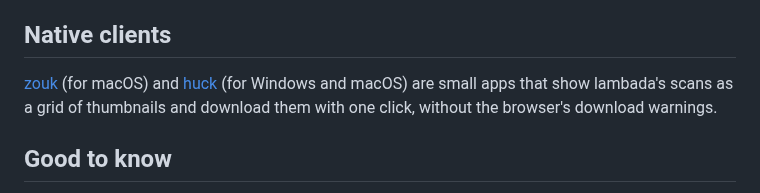
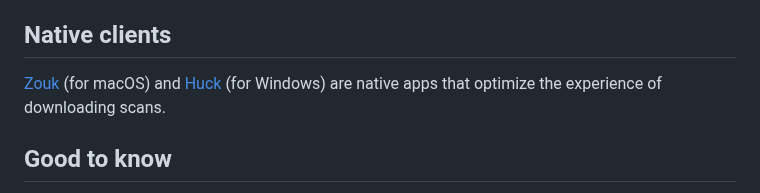
Before and after one commit to woodie/lambada, a Markdown page: docs/USAGE.md, the part around the change. Drawn GitHub-style.

Commit message:
Tidy up documentation.

```diff
--- a/docs/USAGE.md
+++ b/docs/USAGE.md
@@ -84,10 +84,9 @@ and delete files. Renaming and making folders aren't supported.
 
 ## Native clients
 
-[zouk](https://github.com/woodie/zouk) (for macOS) and
-[huck](https://github.com/woodie/huck) (for Windows and macOS) are small apps
-that show lambada's scans as a grid of thumbnails and download them with one
-click, without the browser's download warnings.
+[Zouk](https://github.com/woodie/zouk) (for macOS) and
+[Huck](https://github.com/woodie/huck) (for Windows)
+are native apps that optimize the experience of downloading scans.
 
 ## Good to know
 
```
Also changed, not shown: README.md (+2 -2 lines).
